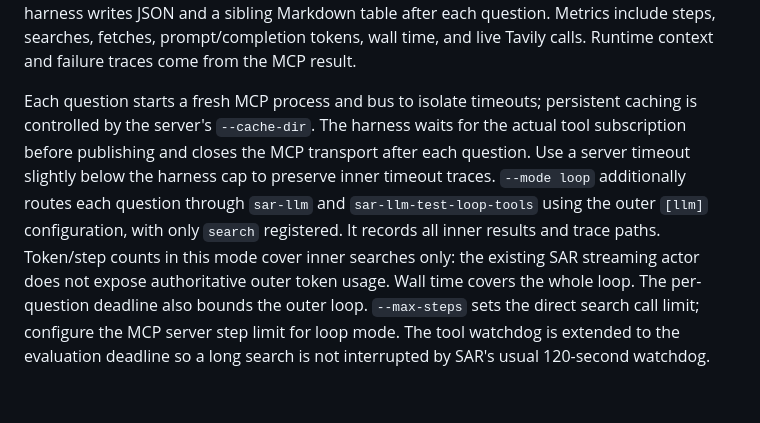
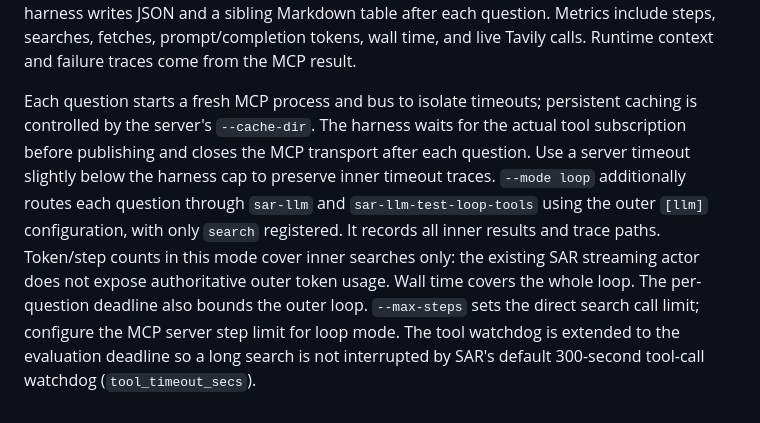
Before and after one commit to ayourtch-llm/sar, a Markdown page: README.md, the part around the change. Rendered like a GitHub page.

Commit message:
docs: eval README states the 300 s tool-call watchdog default

```diff
--- a/README.md
+++ b/README.md
@@ -166,4 +166,4 @@ The selected `[mcp_servers.llm_search]` entry uses a `command` array containing
 
 Evaluation input is a JSON array with `id`, `question`, `ground_truth`, `source_url`, and `grader` (`normalized_exact_match` or `accepted_aliases`), plus optional `aliases`, `format_hint`, and `search_required`. The grader compares the entire normalized answer (Unicode decomposition, case, punctuation, whitespace); aliases must be declared in advance. A correct result must finish with `final_answer`, and `search_required` requires at least one search attempt. The harness writes JSON and a sibling Markdown table after each question. Metrics include steps, searches, fetches, prompt/completion tokens, wall time, and live Tavily calls. Runtime context and failure traces come from the MCP result.
 
-Each question starts a fresh MCP process and bus to isolate timeouts; persistent caching is controlled by the server's `--cache-dir`. The harness waits for the actual tool subscription before publishing and closes the MCP transport after each question. Use a server timeout slightly below the harness cap to preserve inner timeout traces. `--mode loop` additionally routes each question through `sar-llm` and `sar-llm-test-loop-tools` using the outer `[llm]` configuration, with only `search` registered. It records all inner results and trace paths. Token/step counts in this mode cover inner searches only: the existing SAR streaming actor does not expose authoritative outer token usage. Wall time covers the whole loop. The per-question deadline also bounds the outer loop. `--max-steps` sets the direct search call limit; configure the MCP server step limit for loop mode. The tool watchdog is extended to the evaluation deadline so a long search is not interrupted by SAR's usual 120-second watchdog.
+Each question starts a fresh MCP process and bus to isolate timeouts; persistent caching is controlled by the server's `--cache-dir`. The harness waits for the actual tool subscription before publishing and closes the MCP transport after each question. Use a server timeout slightly below the harness cap to preserve inner timeout traces. `--mode loop` additionally routes each question through `sar-llm` and `sar-llm-test-loop-tools` using the outer `[llm]` configuration, with only `search` registered. It records all inner results and trace paths. Token/step counts in this mode cover inner searches only: the existing SAR streaming actor does not expose authoritative outer token usage. Wall time covers the whole loop. The per-question deadline also bounds the outer loop. `--max-steps` sets the direct search call limit; configure the MCP server step limit for loop mode. The tool watchdog is extended to the evaluation deadline so a long search is not interrupted by SAR's default 300-second tool-call watchdog (`tool_timeout_secs`).
```
